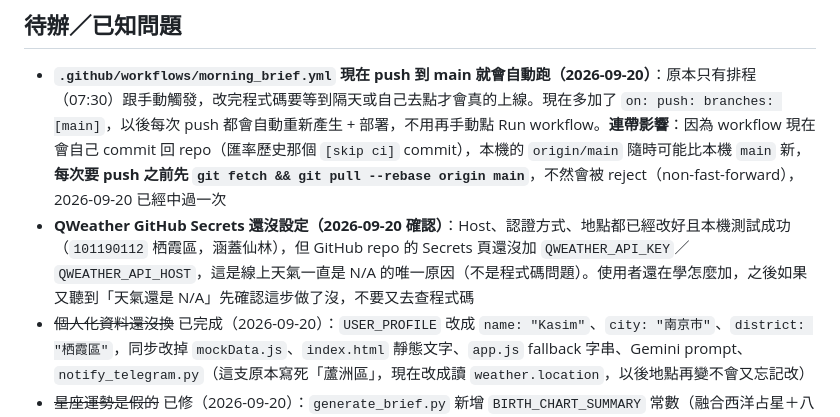
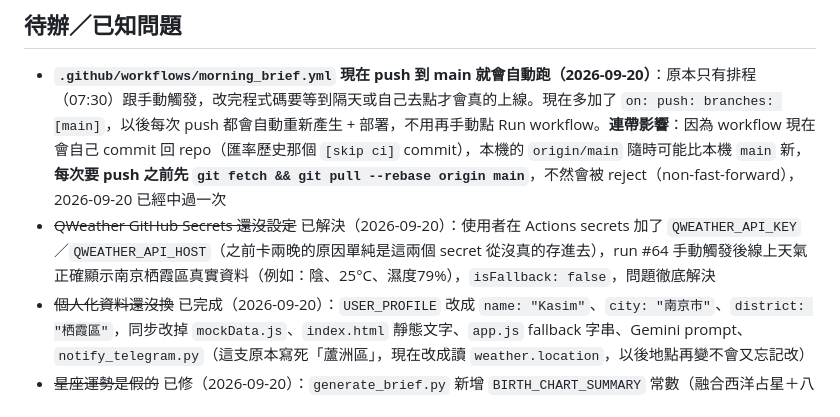
Before and after one commit to kasim9497/my-morning-brief0, a Markdown page: CLAUDE.md, the part around the change. Rendered like a GitHub page.

Commit message:
Update CLAUDE.md: QWeather secrets confirmed resolved (was pending from earlier this session)

```diff
--- a/CLAUDE.md
+++ b/CLAUDE.md
@@ -32,7 +32,7 @@
 ## 待辦／已知問題
 
 - **`.github/workflows/morning_brief.yml` 現在 push 到 main 就會自動跑（2026-09-20）**：原本只有排程（07:30）跟手動觸發，改完程式碼要等到隔天或自己去點才會真的上線。現在多加了 `on: push: branches: [main]`，以後每次 push 都會自動重新產生 + 部署，不用再手動點 Run workflow。**連帶影響**：因為 workflow 現在會自己 commit 回 repo（匯率歷史那個 `[skip ci]` commit），本機的 `origin/main` 隨時可能比本機 `main` 新，**每次要 push 之前先 `git fetch && git pull --rebase origin main`**，不然會被 reject（non-fast-forward），2026-09-20 已經中過一次
-- **QWeather GitHub Secrets 還沒設定（2026-09-20 確認）**：Host、認證方式、地點都已經改好且本機測試成功（`101190112` 栖霞區，涵蓋仙林），但 GitHub repo 的 Secrets 頁還沒加 `QWEATHER_API_KEY`／`QWEATHER_API_HOST`，這是線上天氣一直是 N/A 的唯一原因（不是程式碼問題）。使用者還在學怎麼加，之後如果又聽到「天氣還是 N/A」先確認這步做了沒，不要又去查程式碼
+- ~~QWeather GitHub Secrets 還沒設定~~ 已解決（2026-09-20）：使用者在 Actions secrets 加了 `QWEATHER_API_KEY`／`QWEATHER_API_HOST`（之前卡兩晚的原因單純是這兩個 secret 從沒真的存進去），run #64 手動觸發後線上天氣正確顯示南京栖霞區真實資料（例如：陰、25°C、濕度79%），`isFallback: false`，問題徹底解決
 - ~~個人化資料還沒換~~ 已完成（2026-09-20）：`USER_PROFILE` 改成 `name: "Kasim"`、`city: "南京市"`、`district: "栖霞區"`，同步改掉 `mockData.js`、`index.html` 靜態文字、`app.js` fallback 字串、Gemini prompt、`notify_telegram.py`（這支原本寫死「蘆洲區」，現在改成讀 `weather.location`，以後地點再變不會又忘記改）
 - ~~星座運勢是假的~~ 已修（2026-09-20）：`generate_brief.py` 新增 `BIRTH_CHART_SUMMARY` 常數（融合西洋占星＋八字＋紫微斗數三套系統整理出的真實命盤重點，使用者原始完整資料沒有存進 repo，只存了整理過的摘要），Gemini prompt 現在會根據這份摘要生成 `horoscopeSummary`／`horoscopeDetails`（overall/love/work/wealth/health 五項）／`horoscopeLuckyColor`／`horoscopeLuckyNumber`／`horoscopeRating`，`main()` 全部改讀這些欄位（`rating_to_stars()` 把數字評分轉成星星字串），不再是寫死的 `★★★★☆`／固定五行字句。Gemini 不可用時的離線 fallback 一樣是根據真實命盤寫的，只是不會每天換說法
 - **意外抓到的舊 bug**：修星座的時候完整跑一次 pipeline 測試，發現 `strip_html()` 這個函式定義在 commit 108ab15 之後、9300ac6 之前的某次手動上傳（`Add files via upload`／`Delete...directory` 那種 commit）裡被誤刪了，但呼叫的地方還在，導致 `fetch_rss_news()` 每次都靜默丟 `NameError`、新聞永遠抓不到（有 try/except 包住不會讓整個 pipeline 掛掉，但長期都在用空清單）。已經照 108ab15 原始版本一字不改地補回來
```
